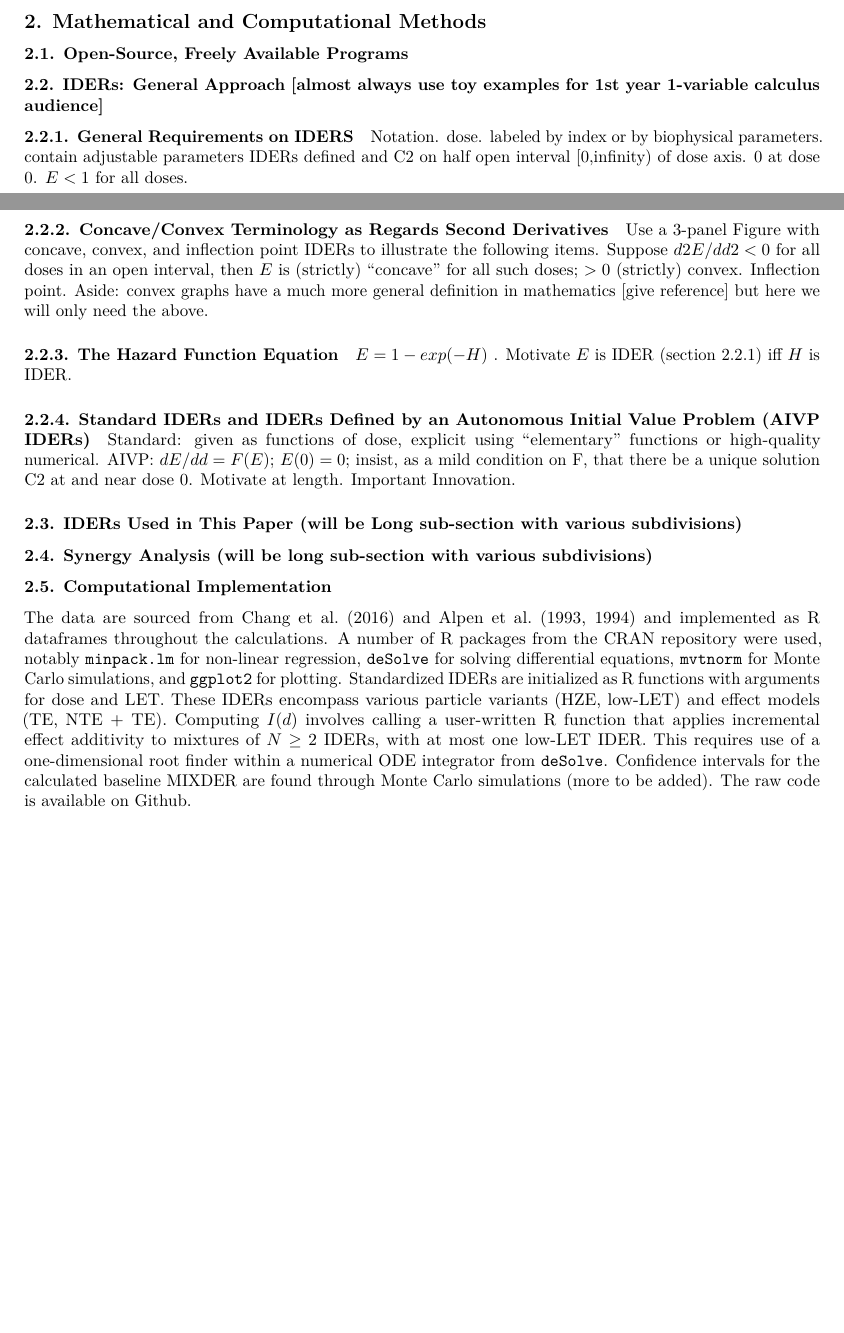
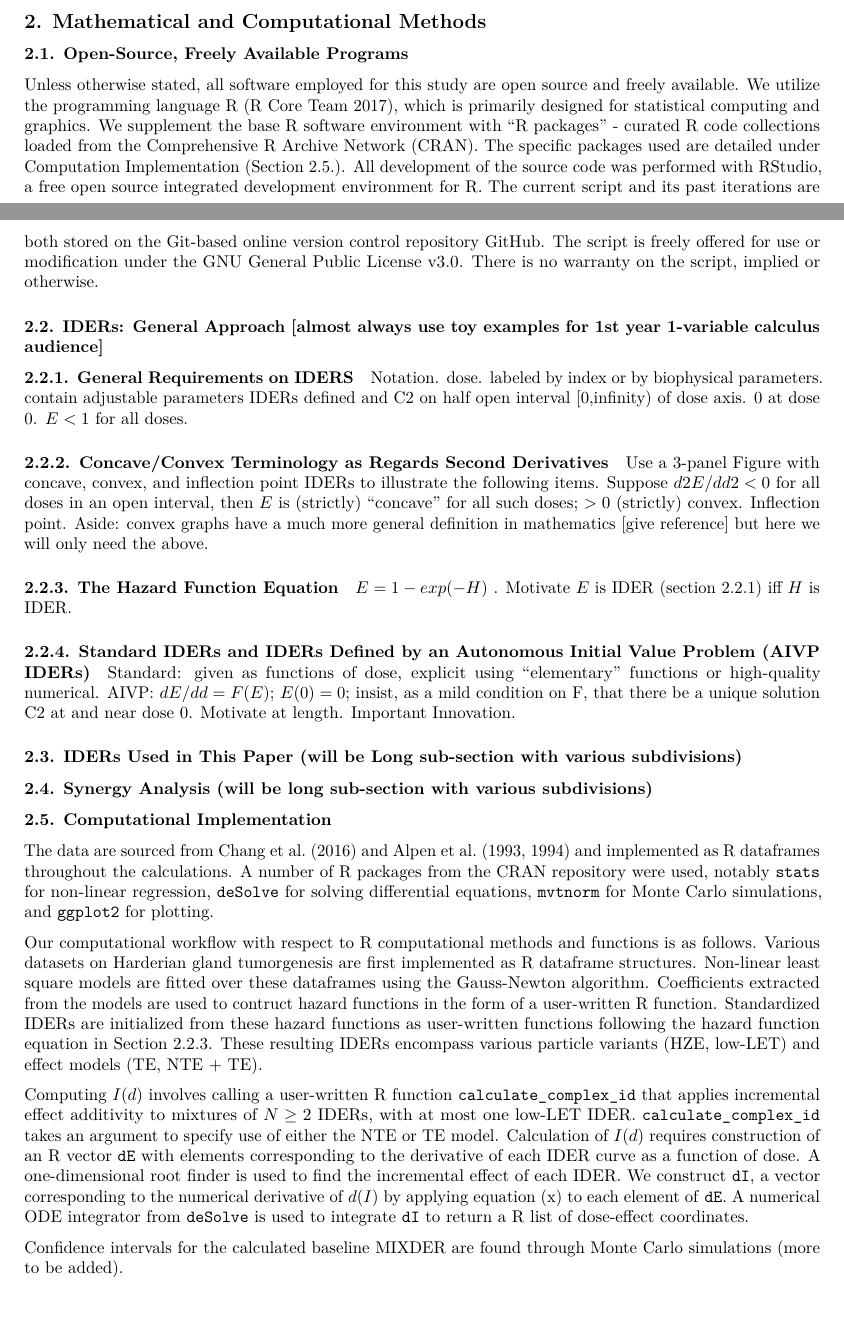
Before and after one commit to sachsURAP/LSSR-2019, an R Markdown document (paper/drafts.Rmd): two parts of pages 1 and 2 of 2 before the commit and two parts of pages 1 and 2 of 3 after it, joined at a grey line, cut so that both start at the same text, the shorter picture padded with empty space. Rendered offline with R 4.5, knitr and Pandoc, then LaTeX, with nearby package versions.

Commit message:
preliminary writeup of section 2.1 and additions to 2.5

```diff
--- a/paper/drafts.Rmd
+++ b/paper/drafts.Rmd
@@ -39,7 +39,7 @@ Lots more stuff here
 ## 2. Mathematical and Computational Methods
 
 ### 2.1. Open-Source, Freely Available Programs
-
+Unless otherwise stated, all software employed for this study are open source and freely available. We utilize the programming language R [(R Core Team 2017)](https://www.r-project.org/), which is primarily designed for statistical computing and graphics. We supplement the base R software environment with "R packages" - curated R code collections loaded from the Comprehensive R Archive Network [(CRAN)](https://cran.r-project.org/). The specific packages used are detailed under Computation Implementation (Section 2.5.). All development of the source code was performed with [RStudio](https://www.rstudio.com/), a free open source integrated development environment for R. The current script and its past iterations are both stored on the Git-based online version control repository [GitHub](https://github.com/eghuang/NASAmouseHG). The script is freely offered for use or modification under the [GNU General Public License v3.0](https://github.com/eghuang/NASAmouseHG/blob/master/LICENSE). There is no warranty on the script, implied or otherwise.
 
 ### 2.2. IDERs: General Approach [almost always use toy examples for 1st year 1-variable calculus audience]
 
@@ -64,7 +64,14 @@ AIVP: $dE/dd=F(E)$; $E(0) = 0$; insist, as a mild condition on F, that there be
 ### 2.4. Synergy Analysis (will be long sub-section with various subdivisions)
 
 ### 2.5. Computational Implementation
-The data are sourced from Chang et al. (2016) and Alpen et al. (1993, 1994) and implemented as R dataframes throughout the calculations. A number of R packages from the CRAN repository were used, notably `minpack.lm` for non-linear regression, `deSolve` for solving differential equations, `mvtnorm` for Monte Carlo simulations, and `ggplot2` for plotting. Standardized IDERs are initialized as R functions with arguments for dose and LET. These IDERs encompass various particle variants (HZE, low-LET) and effect models (TE, NTE + TE). Computing $I(d)$ involves calling a user-written R function that applies incremental effect additivity to mixtures of $N \geq 2$ IDERs, with at most one low-LET IDER. This requires use of a one-dimensional root finder within a numerical ODE integrator from `deSolve`. Confidence intervals for the calculated baseline MIXDER are found through Monte Carlo simulations (more to be added). The raw code is available on Github.
+The data are sourced from Chang et al. (2016) and Alpen et al. (1993, 1994) and implemented as R dataframes throughout the calculations. A number of R packages from the CRAN repository were used, notably `stats` for non-linear regression, `deSolve` for solving differential equations, `mvtnorm` for Monte Carlo simulations, and `ggplot2` for plotting.
+
+Our computational workflow with respect to R computational methods and functions is as follows.
+Various datasets on Harderian gland tumorgenesis are first implemented as R dataframe structures. Non-linear least square models are fitted over these dataframes using the Gauss-Newton algorithm. Coefficients extracted from the models are used to contruct hazard functions in the form of a user-written R function. Standardized IDERs are initialized from these hazard functions as user-written functions following the hazard function equation in Section 2.2.3. These resulting IDERs encompass various particle variants (HZE, low-LET) and effect models (TE, NTE + TE).
+
+Computing $I(d)$ involves calling a user-written R function `calculate_complex_id` that applies incremental effect additivity to mixtures of $N \geq 2$ IDERs, with at most one low-LET IDER. `calculate_complex_id` takes an argument to  specify use of either the NTE or TE model. Calculation of $I(d)$ requires construction of an R vector `dE` with elements corresponding to the derivative of each IDER curve as a function of dose. A one-dimensional root finder is used to find the incremental effect of each IDER. We construct `dI`, a vector corresponding to the numerical derivative of $d(I)$ by applying equation (x) to each element of `dE`. A numerical ODE integrator from `deSolve` is used to integrate `dI` to return a R list of dose-effect coordinates.
+
+Confidence intervals for the calculated baseline MIXDER are found through Monte Carlo simulations (more to be added).
 
 
 ## Works Cited
```
Also changed, not shown: paper/drafts.pdf.
